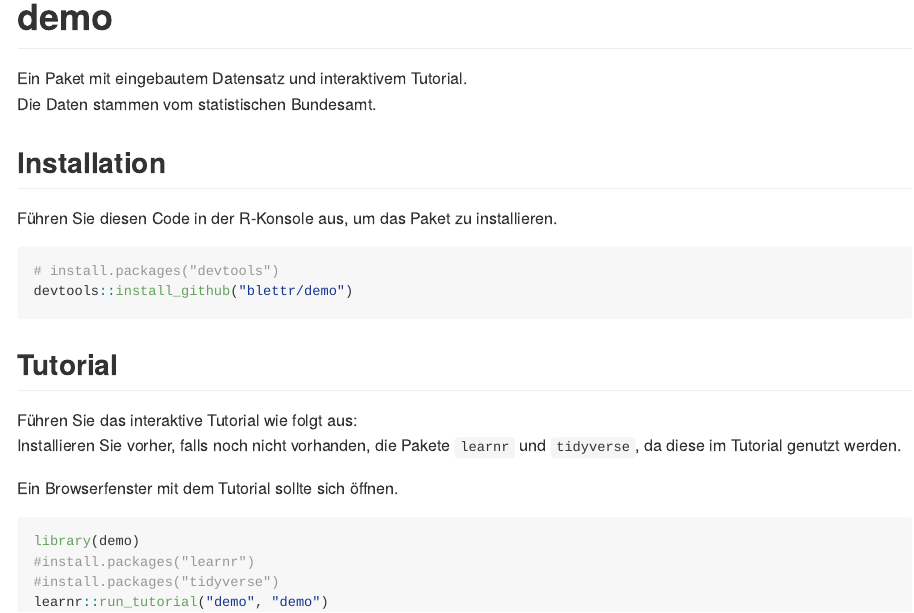
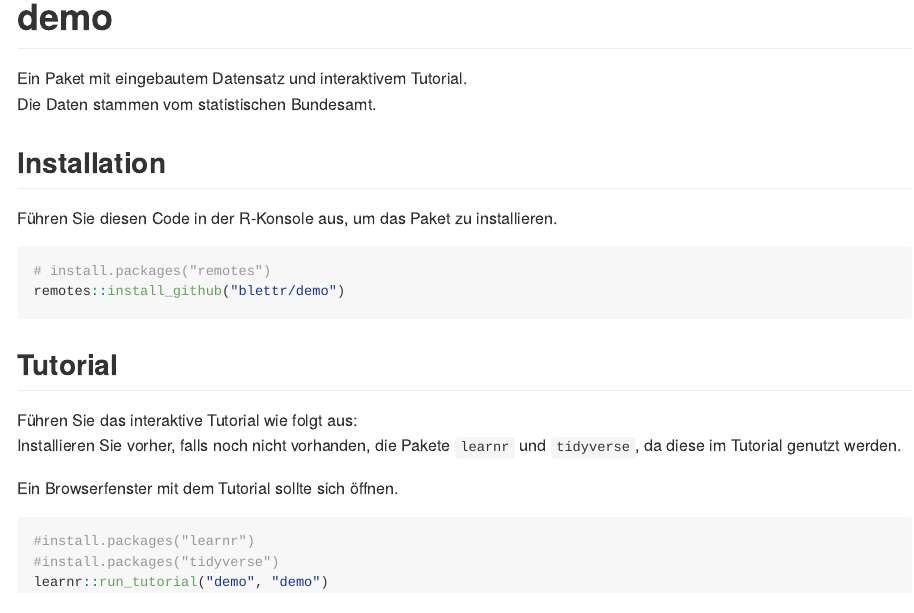
Before and after one commit to blettr/demo, an R Markdown document (README.Rmd): the page in a window 1100 px wide, from its top. The pictures show the output file README.md that the author committed with the source, drawn offline in the style of GitHub.

Commit message:
updated readme

````diff
--- a/README.Rmd
+++ b/README.Rmd
@@ -22,9 +22,9 @@ Die Daten stammen vom statistischen Bundesamt.
 
 Führen Sie diesen Code in der R-Konsole aus, um das Paket zu installieren.
 
-``` {r}
-# install.packages("devtools")
-devtools::install_github("blettr/demo")
+```r
+# install.packages("remotes")
+remotes::install_github("blettr/demo")
 ```
 ## Tutorial
 
@@ -34,8 +34,7 @@ da diese im Tutorial genutzt werden.
 
 Ein Browserfenster mit dem Tutorial sollte sich öffnen.
 
-```{r}
-library(demo)
+```r
 #install.packages("learnr")
 #install.packages("tidyverse")
 learnr::run_tutorial("demo", "demo")
````
Also changed, not shown: README.md.
